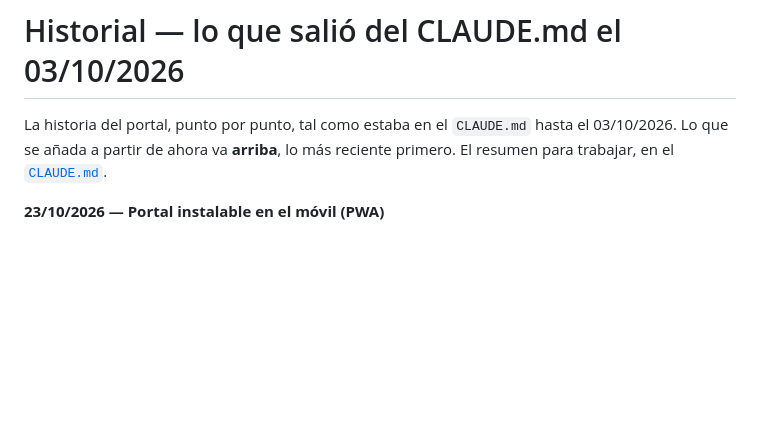
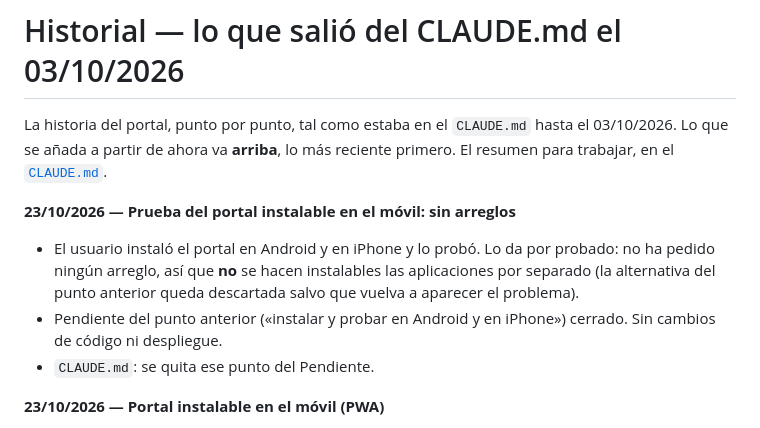
Before and after one commit to ampa-sainz-vicuna/ampa-portal, a Markdown page: docs/historial.md, the part around the change. Rendered like a GitHub page; blank space fills up the shorter version.

Commit message:
Contexto: prueba del portal instalable en móvil por el usuario, sin arreglos (23/10/2026)
Co-Authored-By: Claude Haiku 5.5 <noreply@anthropic.com>

```diff
--- a/docs/historial.md
+++ b/docs/historial.md
@@ -3,6 +3,16 @@
 La historia del portal, punto por punto, tal como estaba en el `CLAUDE.md`
 hasta el 03/10/2026. Lo que se añada a partir de ahora va **arriba**, lo más
 reciente primero. El resumen para trabajar, en el [`CLAUDE.md`](../CLAUDE.md).
+
+**23/10/2026 — Prueba del portal instalable en el móvil: sin arreglos**
+
+- El usuario instaló el portal en Android y en iPhone y lo probó. Lo da por
+  probado: no ha pedido ningún arreglo, así que **no** se hacen instalables
+  las aplicaciones por separado (la alternativa del punto anterior queda
+  descartada salvo que vuelva a aparecer el problema).
+- Pendiente del punto anterior («instalar y probar en Android y en iPhone»)
+  cerrado. Sin cambios de código ni despliegue.
+- `CLAUDE.md`: se quita ese punto del Pendiente.
 
 **23/10/2026 — Portal instalable en el móvil (PWA)**
 
```
Also changed, not shown: CLAUDE.md (+0 -4 lines).
